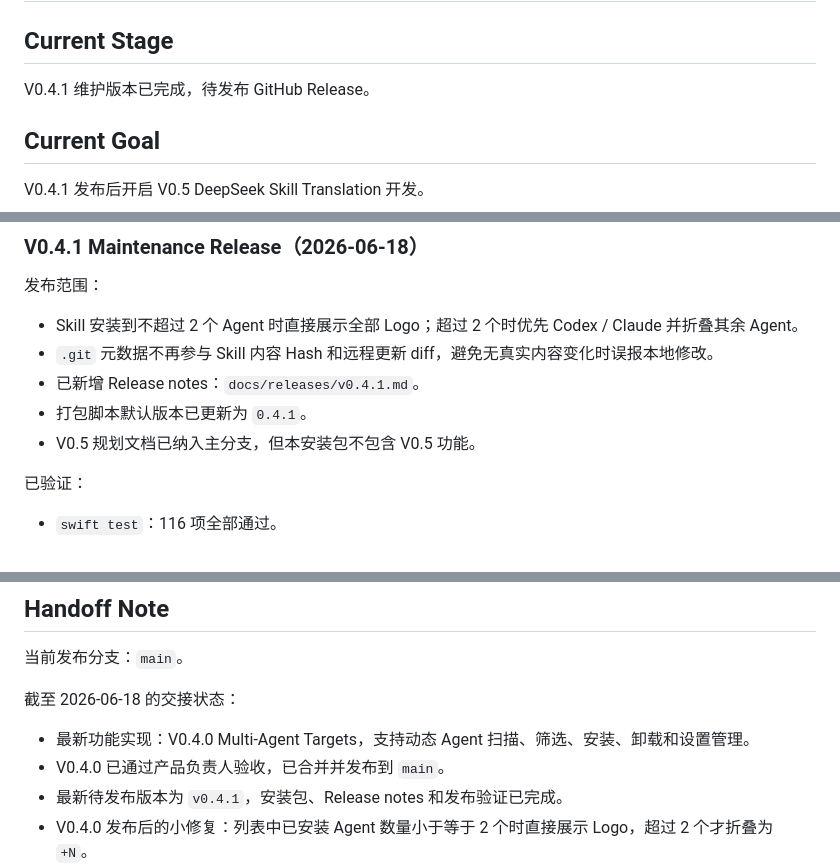
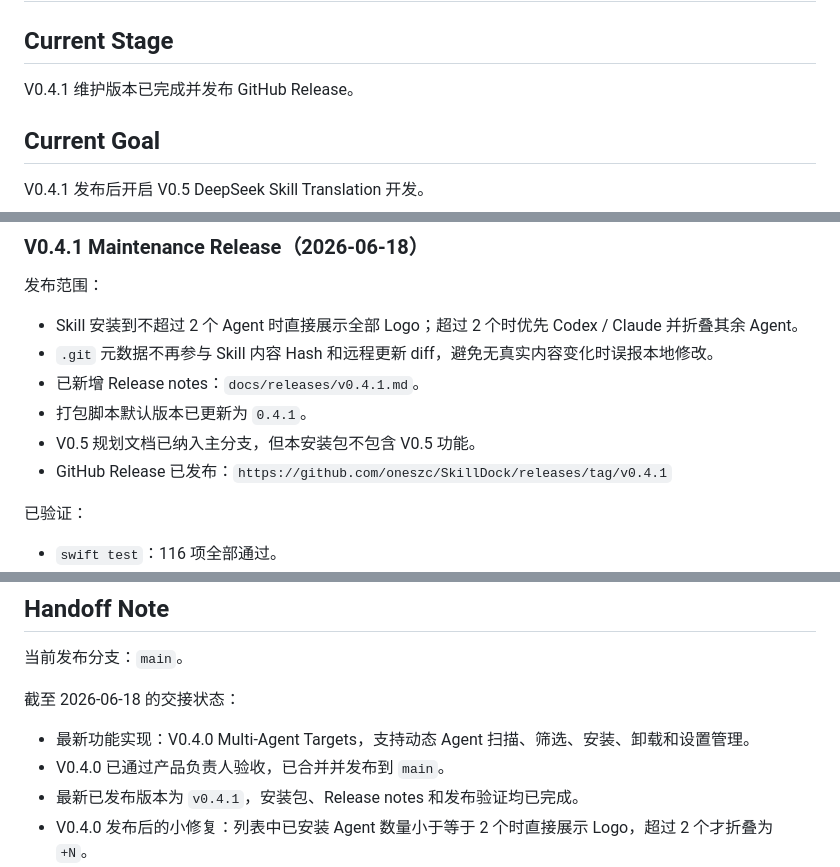
Before and after one commit to oneszc/SkillDock, a Markdown page: docs/CURRENT_STATE.md, 3 parts joined by grey strips. Rendered like a GitHub page.

Commit message:
docs: record v0.4.1 release

```diff
--- a/docs/CURRENT_STATE.md
+++ b/docs/CURRENT_STATE.md
@@ -2,7 +2,7 @@
 
 ## Current Stage
 
-V0.4.1 维护版本已完成，待发布 GitHub Release。
+V0.4.1 维护版本已完成并发布 GitHub Release。
 
 ## Current Goal
 
@@ -286,6 +286,7 @@ docs/superpowers/specs/2026-06-18-v0.5-deepseek-skill-translation-design.md
 - 已新增 Release notes：`docs/releases/v0.4.1.md`。
 - 打包脚本默认版本已更新为 `0.4.1`。
 - V0.5 规划文档已纳入主分支，但本安装包不包含 V0.5 功能。
+- GitHub Release 已发布：`https://github.com/oneszc/SkillDock/releases/tag/v0.4.1`
 
 已验证：
 
@@ -395,7 +396,7 @@ V0.3.0 暂不包含：
 
 - 最新功能实现：V0.4.0 Multi-Agent Targets，支持动态 Agent 扫描、筛选、安装、卸载和设置管理。
 - V0.4.0 已通过产品负责人验收，已合并并发布到 `main`。
-- 最新待发布版本为 `v0.4.1`，安装包、Release notes 和发布验证已完成。
+- 最新已发布版本为 `v0.4.1`，安装包、Release notes 和发布验证均已完成。
 - V0.4.0 发布后的小修复：列表中已安装 Agent 数量小于等于 2 个时直接展示 Logo，超过 2 个才折叠为 `+N`。
 - V0.4.0 发布后的小修复：GitHub 克隆 Skill 的 `.git` 元数据不再参与 Hash 和更新 diff，避免无真实内容变化时误报 `Local changes detected`。
 - V0.5 已确认 DeepSeek 单 Skill 译文方案，规划文档已完成，尚未开始功能开发。
```
Also changed, not shown: docs/ROADMAP.md (+1 -1 lines).
